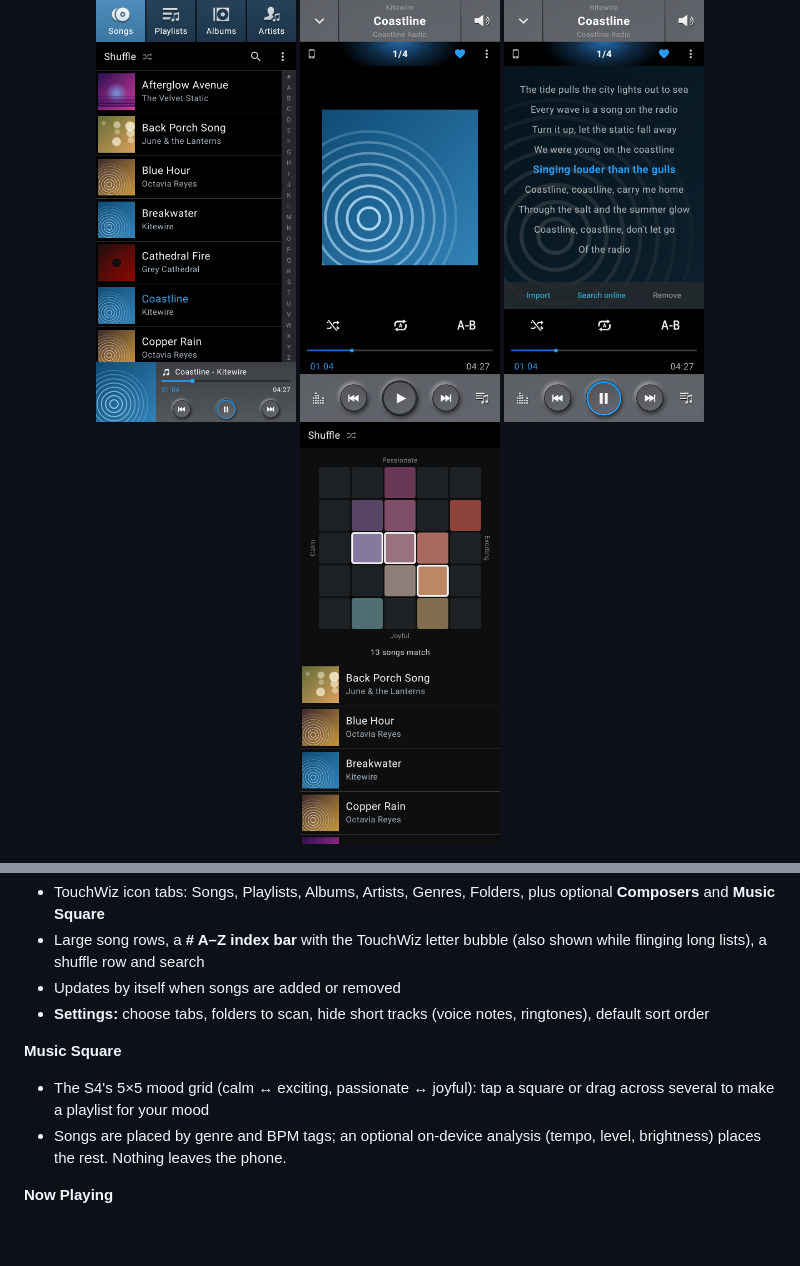
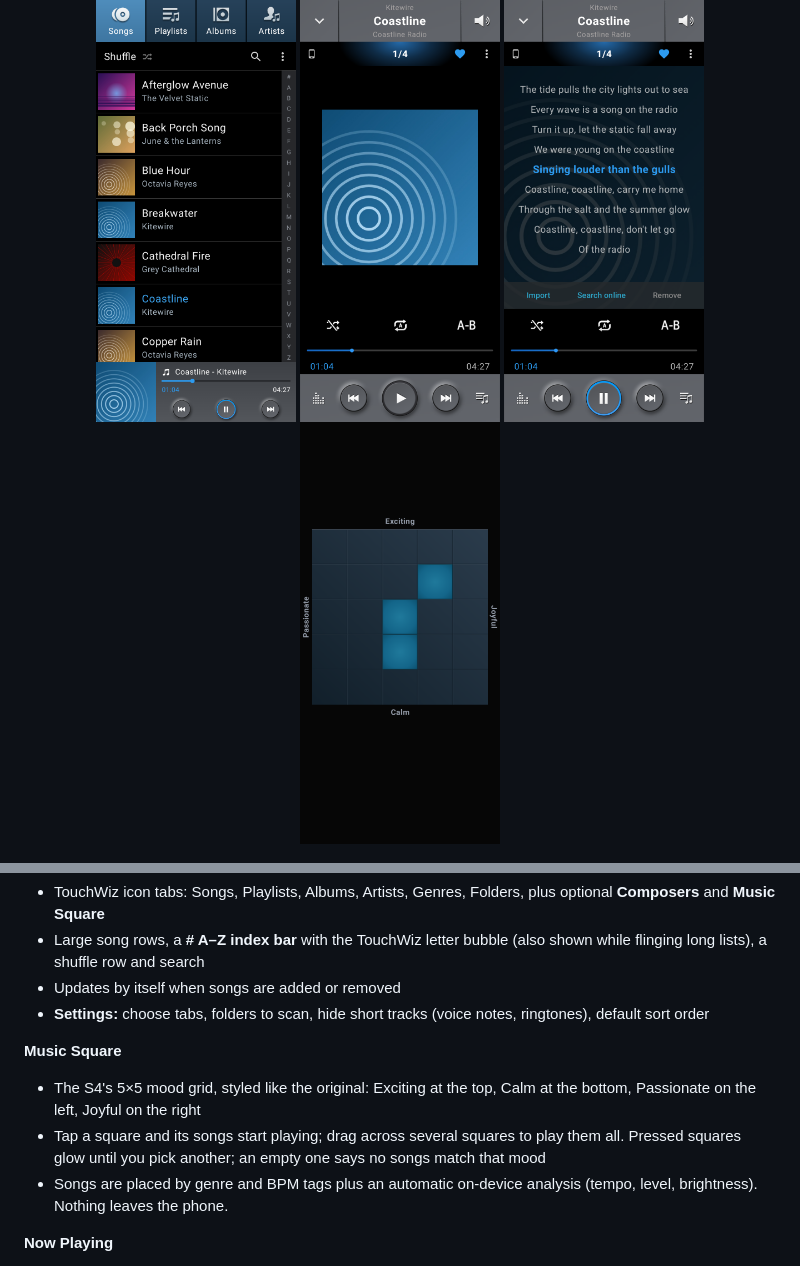
Before and after one commit to id0ntknowbr0/music-player-touchwiz, a Markdown page: README.md, 2 parts joined by grey strips. GitHub-like rendering; pictures changed too: docs/screenshots/music_square.png; blank space fills up the shorter version.

```diff
--- a/README.md
+++ b/README.md
@@ -33,8 +33,9 @@ The original app's behaviour, layout and colours were studied from its APK, and
 - **Settings:** choose tabs, folders to scan, hide short tracks (voice notes, ringtones), default sort order
 
 **Music Square**
-- The S4's 5×5 mood grid (calm ↔ exciting, passionate ↔ joyful): tap a square or drag across several to make a playlist for your mood
-- Songs are placed by genre and BPM tags; an optional on-device analysis (tempo, level, brightness) places the rest. Nothing leaves the phone.
+- The S4's 5×5 mood grid, styled like the original: Exciting at the top, Calm at the bottom, Passionate on the left, Joyful on the right
+- Tap a square and its songs start playing; drag across several squares to play them all. Pressed squares glow until you pick another; an empty one says no songs match that mood
+- Songs are placed by genre and BPM tags plus an automatic on-device analysis (tempo, level, brightness). Nothing leaves the phone.
 
 **Now Playing**
 - The TouchWiz layout with shuffle, repeat, A-B repeat, seek bar, press-and-hold fast scrub, and a queue view
```
Also changed, not shown: 4 other files.
